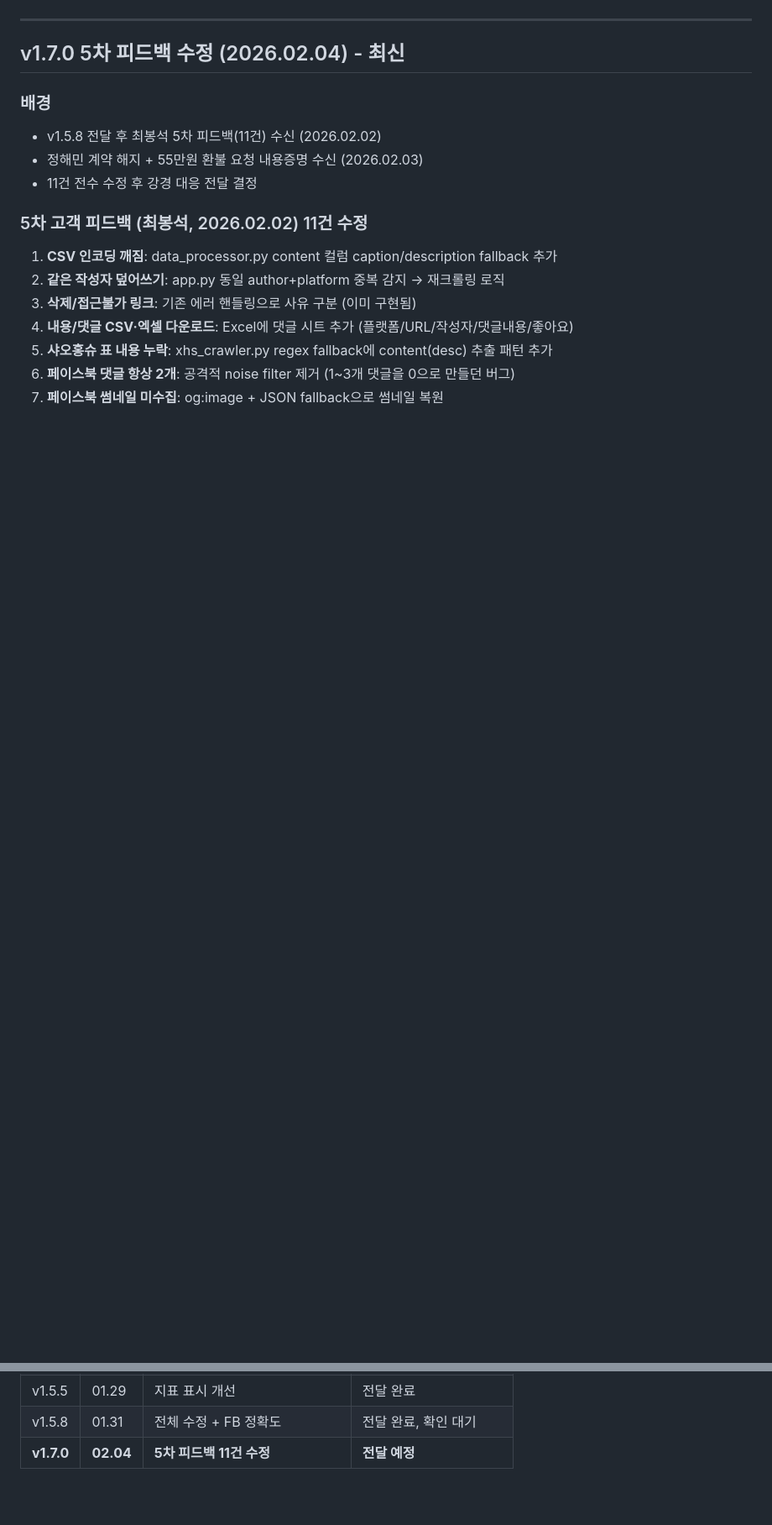
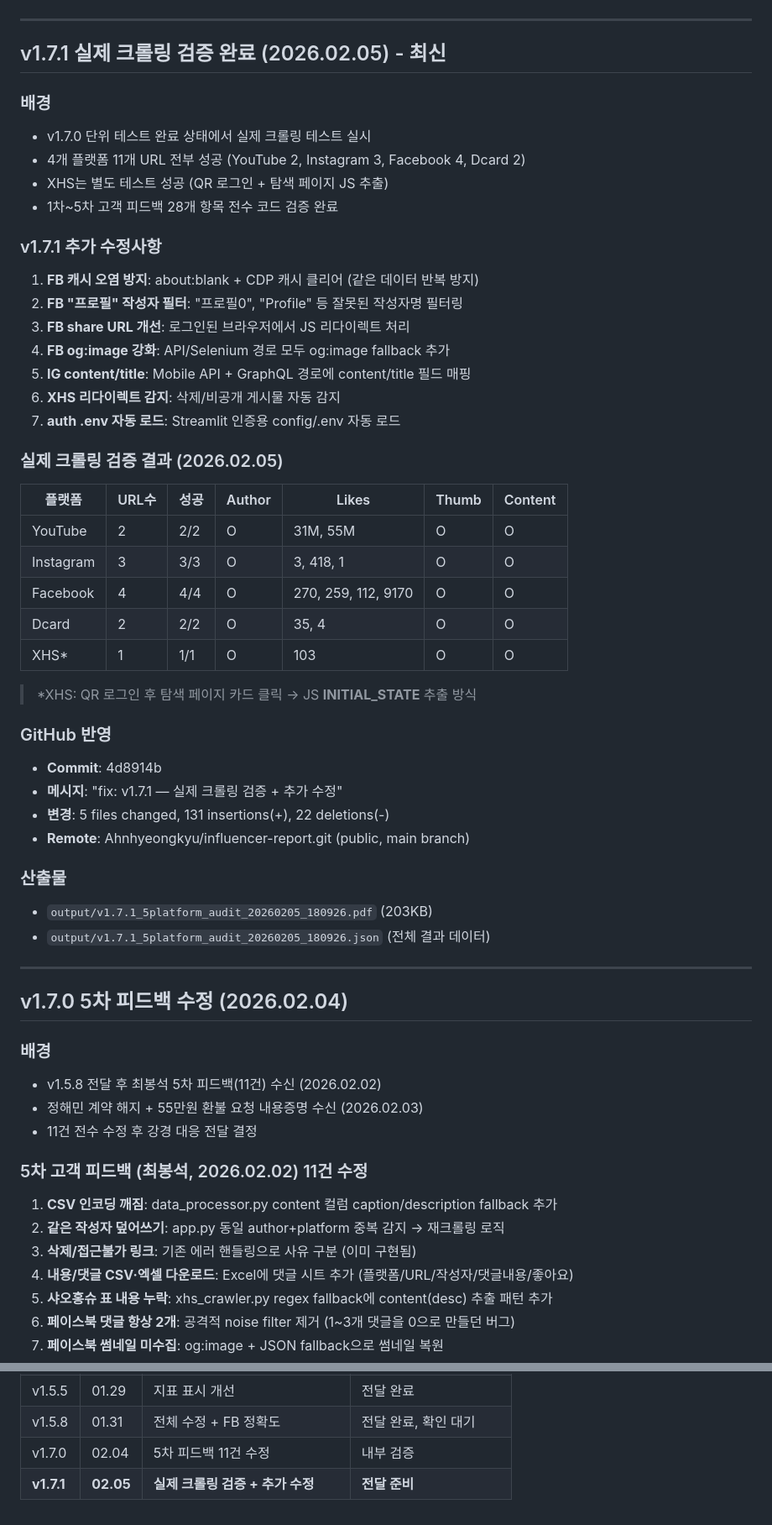
Before and after one commit to Ahnhyeongkyu/influencer-report, a Markdown page: HANDOVER.md, 2 parts joined by grey strips. Shown at 84% size. GitHub-like rendering; blank space fills up the shorter version.

Commit message:
docs: HANDOVER.md v1.7.1 — 실제 크롤링 검증 결과 기록
Co-Authored-By: Claude Opus 4.5 <noreply@anthropic.com>

```diff
--- a/HANDOVER.md
+++ b/HANDOVER.md
@@ -4,7 +4,47 @@
 
 ---
 
-## v1.7.0 5차 피드백 수정 (2026.02.04) - 최신
+## v1.7.1 실제 크롤링 검증 완료 (2026.02.05) - 최신
+
+### 배경
+- v1.7.0 단위 테스트 완료 상태에서 실제 크롤링 테스트 실시
+- 4개 플랫폼 11개 URL 전부 성공 (YouTube 2, Instagram 3, Facebook 4, Dcard 2)
+- XHS는 별도 테스트 성공 (QR 로그인 + 탐색 페이지 JS 추출)
+- 1차~5차 고객 피드백 28개 항목 전수 코드 검증 완료
+
+### v1.7.1 추가 수정사항
+1. **FB 캐시 오염 방지**: about:blank + CDP 캐시 클리어 (같은 데이터 반복 방지)
+2. **FB "프로필" 작성자 필터**: "프로필0", "Profile" 등 잘못된 작성자명 필터링
+3. **FB share URL 개선**: 로그인된 브라우저에서 JS 리다이렉트 처리
+4. **FB og:image 강화**: API/Selenium 경로 모두 og:image fallback 추가
+5. **IG content/title**: Mobile API + GraphQL 경로에 content/title 필드 매핑
+6. **XHS 리다이렉트 감지**: 삭제/비공개 게시물 자동 감지
+7. **auth .env 자동 로드**: Streamlit 인증용 config/.env 자동 로드
+
+### 실제 크롤링 검증 결과 (2026.02.05)
+| 플랫폼 | URL수 | 성공 | Author | Likes | Thumb | Content |
+|--------|-------|------|--------|-------|-------|---------|
+| YouTube | 2 | 2/2 | O | 31M, 55M | O | O |
+| Instagram | 3 | 3/3 | O | 3, 418, 1 | O | O |
+| Facebook | 4 | 4/4 | O | 270, 259, 112, 9170 | O | O |
+| Dcard | 2 | 2/2 | O | 35, 4 | O | O |
+| XHS* | 1 | 1/1 | O | 103 | O | O |
+
+> *XHS: QR 로그인 후 탐색 페이지 카드 클릭 → JS __INITIAL_STATE__ 추출 방식
+
+### GitHub 반영
+- **Commit**: 4d8914b
+- **메시지**: "fix: v1.7.1 — 실제 크롤링 검증 + 추가 수정"
+- **변경**: 5 files changed, 131 insertions(+), 22 deletions(-)
+- **Remote**: Ahnhyeongkyu/influencer-report.git (public, main branch)
+
+### 산출물
+- `output/v1.7.1_5platform_audit_20260205_180926.pdf` (203KB)
+- `output/v1.7.1_5platform_audit_20260205_180926.json` (전체 결과 데이터)
+
+---
+
+## v1.7.0 5차 피드백 수정 (2026.02.04)
 
 ### 배경
 - v1.5.8 전달 후 최봉석 5차 피드백(11건) 수신 (2026.02.02)
@@ -563,4 +611,5 @@ GitHub에 v1.7.0으로 반영했습니다. 확인 부탁드립니다.
 | v1.5.2 | 01.27 | FB 작성자 URL, 썸네일 비활성화 | 전달 완료 → 피드백 추가 |
 | v1.5.5 | 01.29 | 지표 표시 개선 | 전달 완료 |
 | v1.5.8 | 01.31 | 전체 수정 + FB 정확도 | 전달 완료, 확인 대기 |
-| **v1.7.0** | **02.04** | **5차 피드백 11건 수정** | **전달 예정** |
+| v1.7.0 | 02.04 | 5차 피드백 11건 수정 | 내부 검증 |
+| **v1.7.1** | **02.05** | **실제 크롤링 검증 + 추가 수정** | **전달 준비** |
```
Also changed, not shown: other parts of HANDOVER.md (+12 -4 lines).
